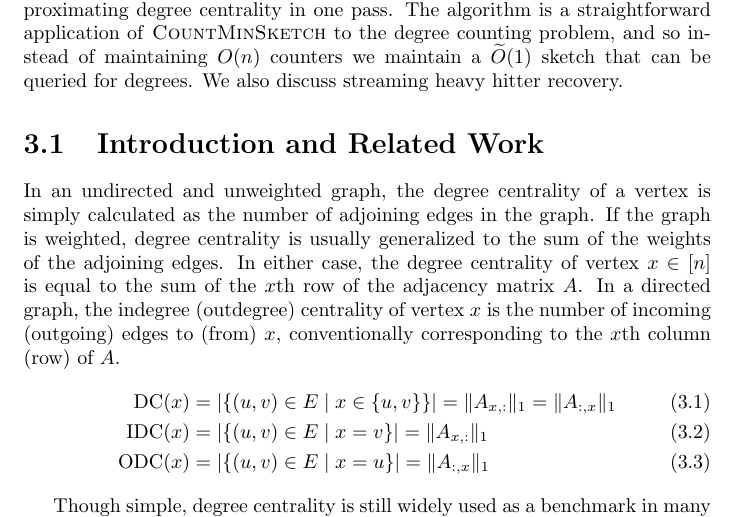
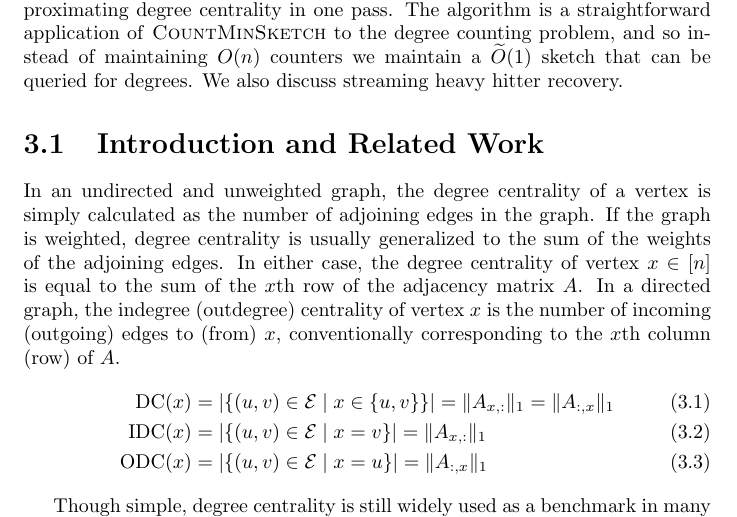
Before and after one commit to bwpriest/dissertation, a LaTeX thesis (document/dissertation.tex): part of page 17 of 39, cut so that both start at the same text. Compiled offline with pdfLaTeX.

```diff
--- a/dissertation.tex
+++ b/document/dissertation.tex
@@ -1146,16 +1146,16 @@
 \begin{align}
 \label{eq:dc}
 \textrm{DC}(x)
-&= |\{(u,v) \in E \mid x \in \{u,v\} \}|
+&= |\{(u,v) \in \mathcal{E} \mid x \in \{u,v\} \}|
 = \| A_{x,:} \|_1
 = \| A_{:,x} \|_1 \\
 \label{eq:idc}
 \textrm{IDC}(x)
-&= |\{(u,v) \in E \mid x =v \}|
+&= |\{(u,v) \in \mathcal{E} \mid x =v \}|
 = \| A_{x,:} \|_1 \\
 \label{eq:odc}
 \textrm{ODC}(x)
-&= |\{(u,v) \in E \mid x =u \}|
+&= |\{(u,v) \in \mathcal{E} \mid x =u \}|
 = \| A_{:,x} \|_1
 \end{align}
 %
```
Also changed, not shown: dissertation.pdf (deleted), document/dissertation.pdf (added), document/dissertation.tex (2 more changed lines).
